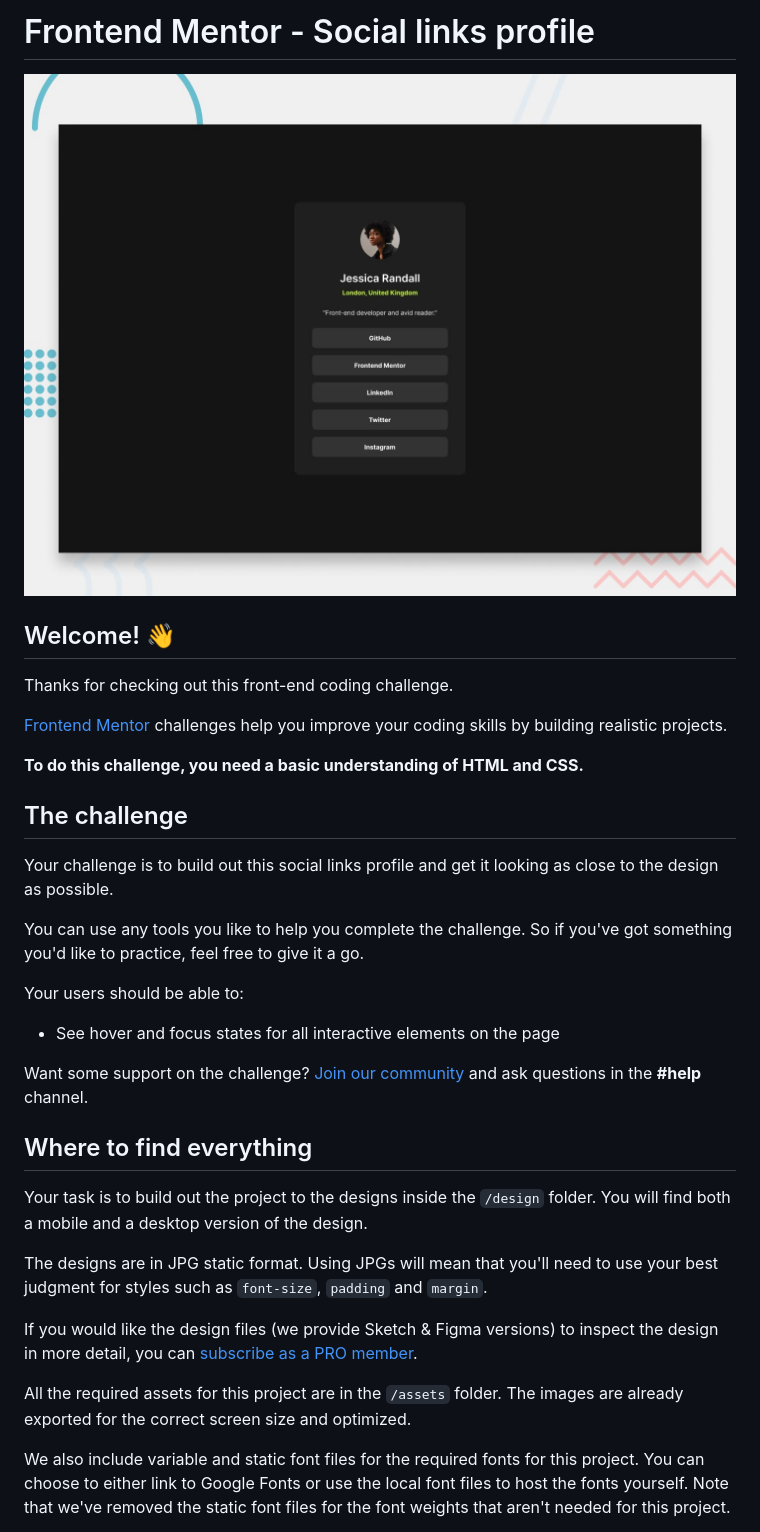
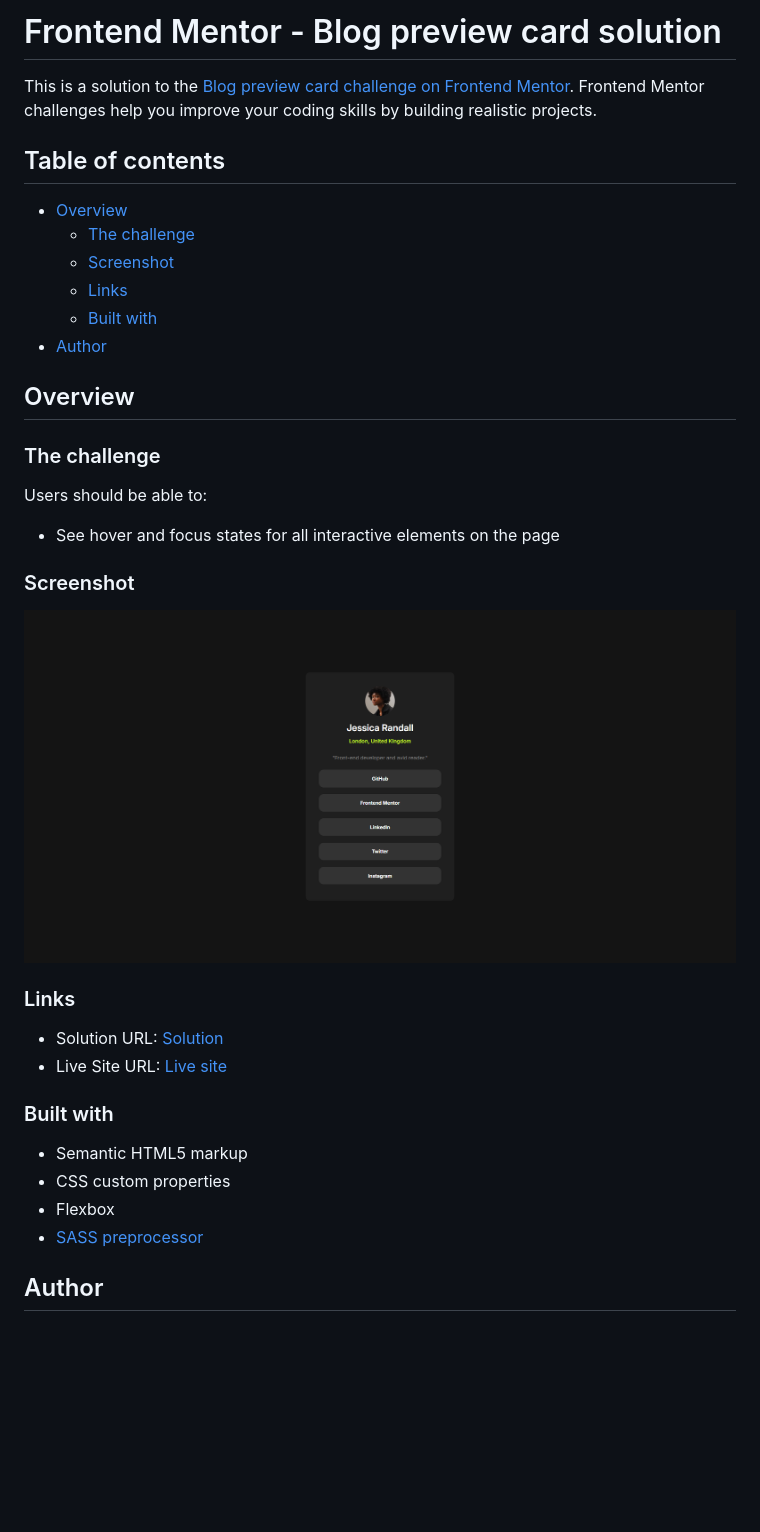
Before and after one commit to Lazur05/frontend-mentor, a Markdown page: 3. Social links profile/README.md, the part around the change printed below. GitHub-like rendering; pictures changed too: 3. Social links profile/screenshot.jpg (added); blank space fills up the shorter version.

Commit message:
edit README and add screenshot

```diff
--- a/3. Social links profile/README.md
+++ b/3. Social links profile/README.md
@@ -1,36 +1,39 @@
-# Frontend Mentor - Social links profile
+# Frontend Mentor - Blog preview card solution
 
-![Design preview for the Social links profile coding challenge](./preview.jpg)
+This is a solution to the [Blog preview card challenge on Frontend Mentor](https://www.frontendmentor.io/challenges/blog-preview-card-ckPaj01IcS). Frontend Mentor challenges help you improve your coding skills by building realistic projects.
 
-## Welcome! 👋
+## Table of contents
 
-Thanks for checking out this front-end coding challenge.
+- [Overview](#overview)
+  - [The challenge](#the-challenge)
+  - [Screenshot](#screenshot)
+  - [Links](#links)
+  - [Built with](#built-with)
+- [Author](#author)
 
-[Frontend Mentor](https://www.frontendmentor.io) challenges help you improve your coding skills by building realistic projects.
+## Overview
 
-**To do this challenge, you need a basic understanding of HTML and CSS.**
+### The challenge
 
-## The challenge
-
-Your challenge is to build out this social links profile and get it looking as close to the design as possible.
-
-You can use any tools you like to help you complete the challenge. So if you've got something you'd like to practice, feel free to give it a go.
-
-Your users should be able to:
+Users should be able to:
 
 - See hover and focus states for all interactive elements on the page
 
-Want some support on the challenge? [Join our community](https://www.frontendmentor.io/community) and ask questions in the **#help** channel.
+### Screenshot
 
-## Where to find everything
+![](./screenshot.jpg)
 
-Your task is to build out the project to the designs inside the `/design` folder. You will find both a mobile and a desktop version of the design.
+### Links
 
-The designs are in JPG static format. Using JPGs will mean that you'll need to use your best judgment for styles such as `font-size`, `padding` and `margin`.
+- Solution URL: [Solution]()
+- Live Site URL: [Live site](https://lazur05.github.io/frontend-mentor/3.%20Social%20links%20profile/)
 
-If you would like the design files (we provide Sketch & Figma versions) to inspect the design in more detail, you can [subscribe as a PRO member](https://www.frontendmentor.io/pro).
+### Built with
 
-All the required assets for this project are in the `/assets` folder. The images are already exported for the correct screen size and optimized.
+- Semantic HTML5 markup
+- CSS custom properties
+- Flexbox
+- [SASS preprocessor](https://sass-lang.com/)
 
-We also include variable and static font files for the required fonts for this project. You can choose to either link to Google Fonts or use the local font files to host the fonts yourself. Note that we've removed the static font files for the font weights that aren't needed for this project.
+## Author
 
```
Also changed, not shown: other parts of 3. Social links profile/README.md (+2 -57 lines).
